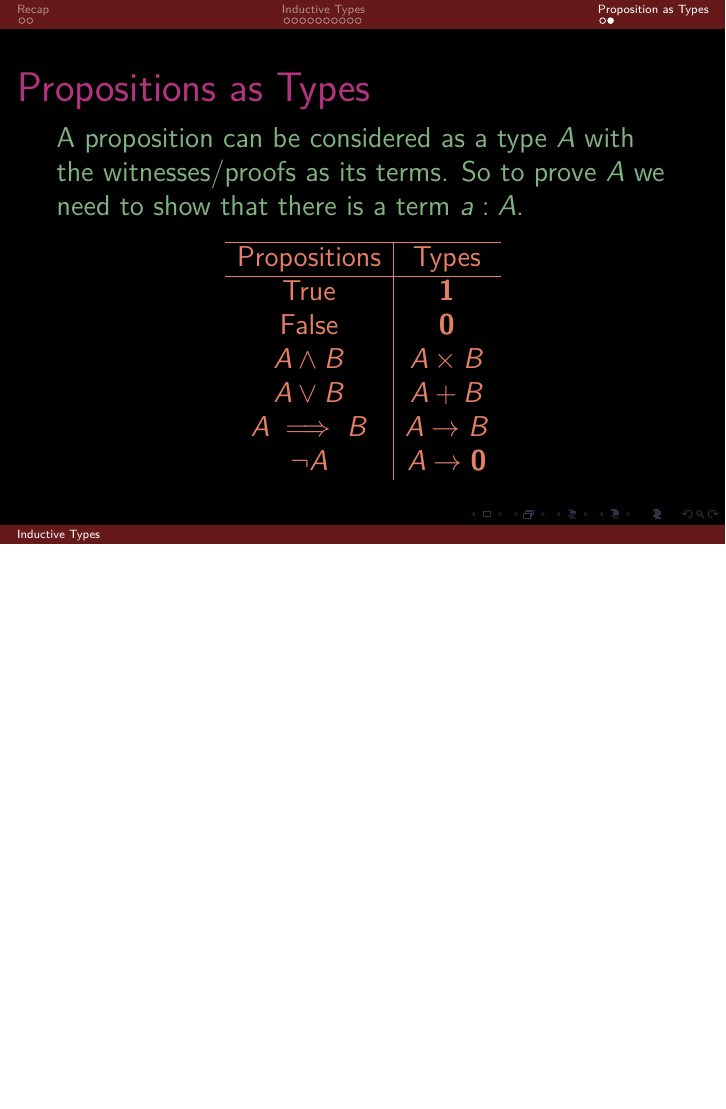
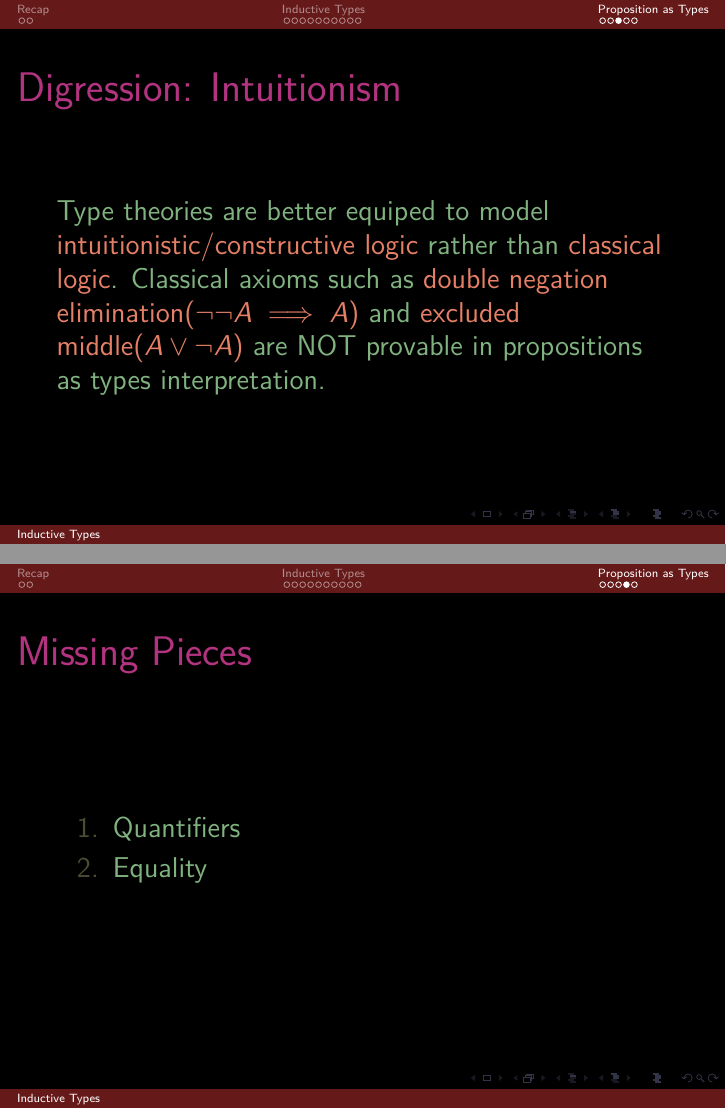
Before and after one commit to anotherArka/Presentations, LaTeX slides (Inductive_types.tex): page 26 of 26 before the commit and pages 29 and 30 of 31 after it, the two joined at a grey line, the shorter picture padded with empty space. Compiled offline with pdfLaTeX.

Commit message:
Add files via upload

```diff
--- a/Inductive_types.tex
+++ b/Inductive_types.tex
@@ -274,7 +274,34 @@ $\neg A$ & $A \to \mathbf{0}$ \\
 \end{tabular}
 \end{table}
 \end{frame}
+
 %%%%%%%%%%%%%%%%%%%%%%%%%%%%%%%%%%%%%%%%%%%%%%%%%%%%%%%%%%%%%%%%%%%%%%%%%%%%%%%%%%%%%%%%%%
+\begin{frame}\label{frame : intuitionism}
+\frametitle{Digression: Intuitionism}
+\pause
+Type theories are better equiped to model
+\textcolor{beamer@mathtext}{intuitionistic/constructive logic}
+rather than \textcolor{beamer@mathtext}{classical logic}.
+\pause
+Classical axioms such as
+\textcolor{beamer@mathtext}{double negation elimination($\neg \neg A \implies A$)} and
+\textcolor{beamer@mathtext}{excluded middle($A \vee \neg A$)}
+are NOT provable in propositions as types interpretation.
 
+\end{frame}
+
+%%%%%%%%%%%%%%%%%%%%%%%%%%%%%%%%%%%%%%%%%%%%%%%%%%%%%%%%%%%%%%%%%%%%%%%%%%%%%%%%%%%%%%%%%%
+\begin{frame}\label{frame : missing pieces}
+\frametitle{Missing Pieces}
+\begin{enumerate}
+\item Quantifiers
+\item Equality
+\end{enumerate}
+\end{frame}
+
+%%%%%%%%%%%%%%%%%%%%%%%%%%%%%%%%%%%%%%%%%%%%%%%%%%%%%%%%%%%%%%%%%%%%%%%%%%%%%%%%%%%%%%%%%%
+\begin{frame}\label{frame : }
+
+\end{frame}
 
 \end{document}
```
